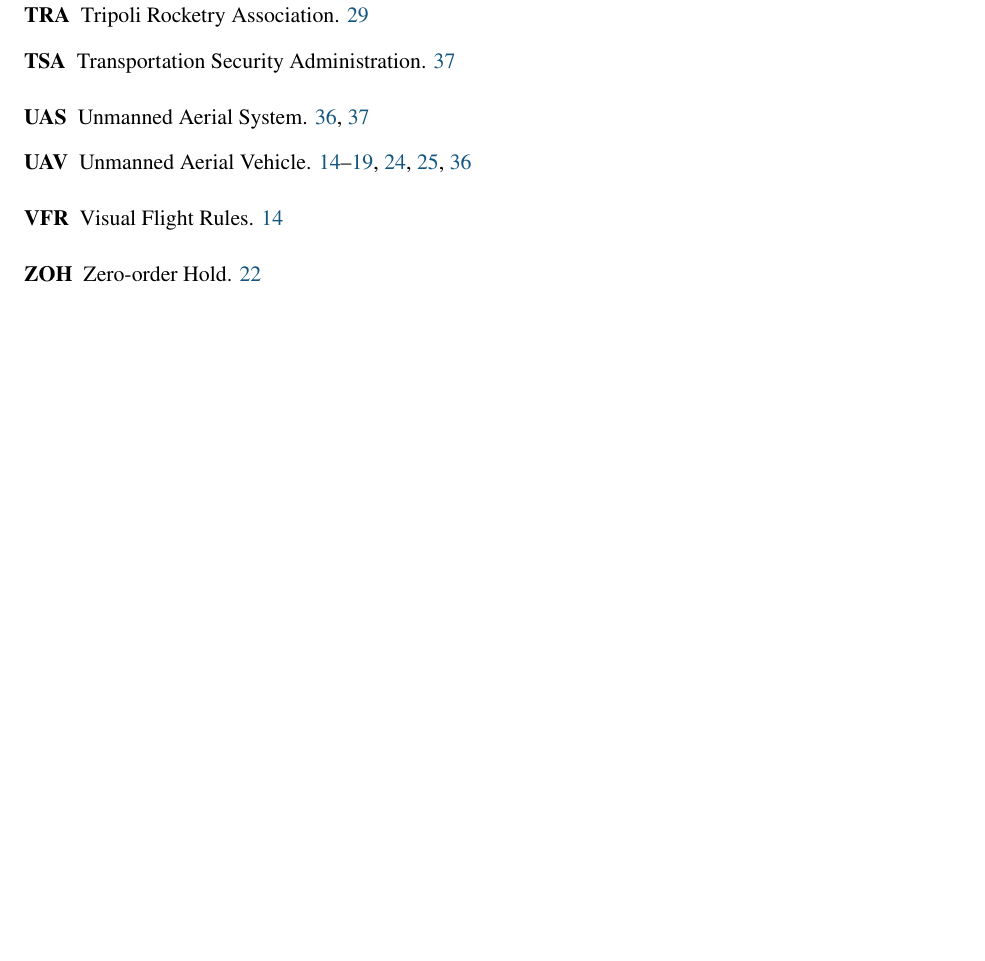
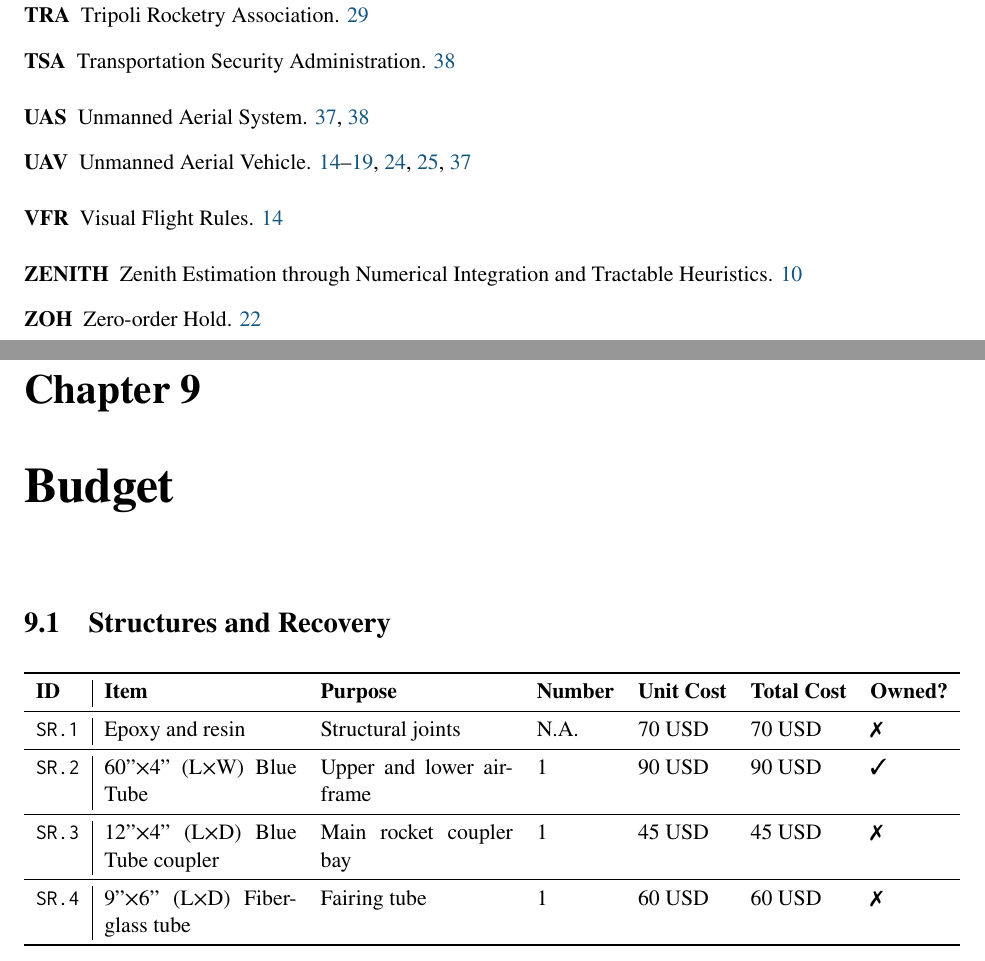
Before and after one commit to karnapp2/PDR, a LaTeX thesis (PDR.tex, which reads Acronyms.tex, Project_Plan_Budget.tex): part of page 6 of 45 before the commit and two parts of pages 6 and 37 of 46 after it, the two joined at a grey line, cut so that both start at the same text, the shorter picture padded with empty space. Compiled offline with pdfLaTeX.

Commit message:
Added project plan and budget sections.

```diff
--- a/Acronyms.tex
+++ b/Acronyms.tex
@@ -38,3 +38,4 @@
 \newacronym{fpv}{FPV}{First Person View}
 \newacronym{tsa}{TSA}{Transportation Security Administration}
 \newacronym{atc}{ATC}{Air Traffic Control}
+\newacronym{zenith}{ZENITH}{Zenith Estimation through Numerical Integration and Tractable Heuristics}
--- a/PDR.tex
+++ b/PDR.tex
@@ -30,6 +30,7 @@
 \usepackage{tikz}
 \usepackage{colortbl}
 \usepackage[textsize=tiny]{todonotes}
+\usepackage{pifont}
 
 \usepackage{relsize,etoolbox}
 \AtBeginEnvironment{quote}{\small}
--- /dev/null
+++ b/Project_Plan_Budget.tex
@@ -0,0 +1,20 @@
+\chapter{Budget}
+
+\section{Structures and Recovery}
+
+\begin{table}[H]
+	\centering
+	\begin{tabularx}{\linewidth}{l | X X l l l l}
+		\toprule
+		\textbf{ID} & \textbf{Item} & \textbf{Purpose} & \textbf{Number} & \textbf{Unit Cost} & \textbf{Total Cost} & \textbf{Owned?} \\
+		\midrule
+		\texttt{SR.\IDnumber} & Epoxy and resin & Structural joints & N.A. & 70 USD & 70 USD & \xmark \\
+		\midrule
+		\texttt{SR.\IDnumber} & 60''$\times$4'' (L$\times$W) Blue Tube & Upper and lower airframe & 1 & 90 USD & 90 USD & \cmark \\
+		\midrule
+		\texttt{SR.\IDnumber} & 12''$\times$4'' (L$\times$D) Blue Tube coupler & Main rocket coupler bay & 1 & 45 USD & 45 USD & \xmark \\
+		\midrule
+		\texttt{SR.\IDnumber} & 9''$\times$6'' (L$\times$D) Fiberglass tube & Fairing tube & 1 & 60 USD & 60 USD & \xmark \\
+		\bottomrule
+	\end{tabularx}
+\end{table}
```
Also changed, not shown: Body.tex (+2 -0 lines), Flight_Dynamics.tex (+3 -3 lines), Project_Plan.tex (added, +1 -0 lines), Safety_App_14CFR101.tex (+9 -9 lines), PDR.tex (11 more changed lines).
